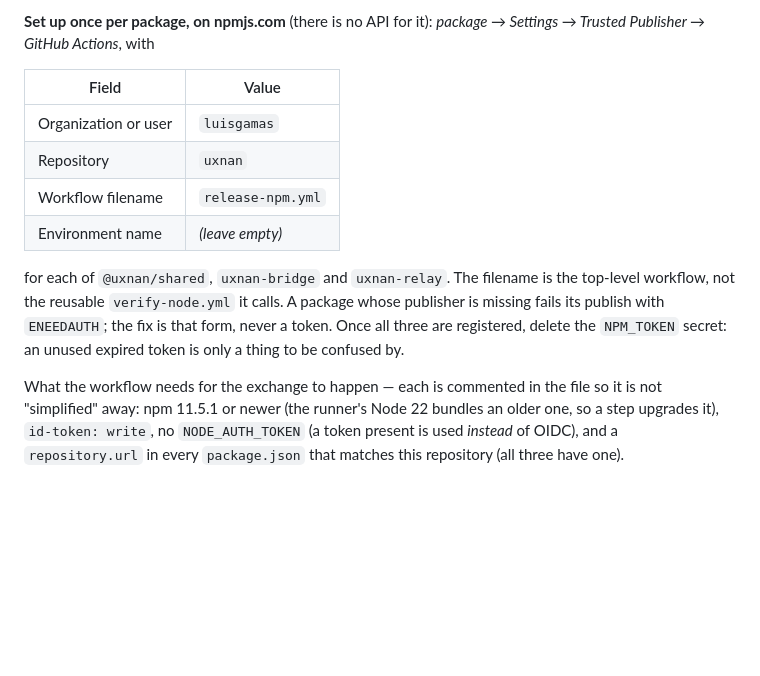
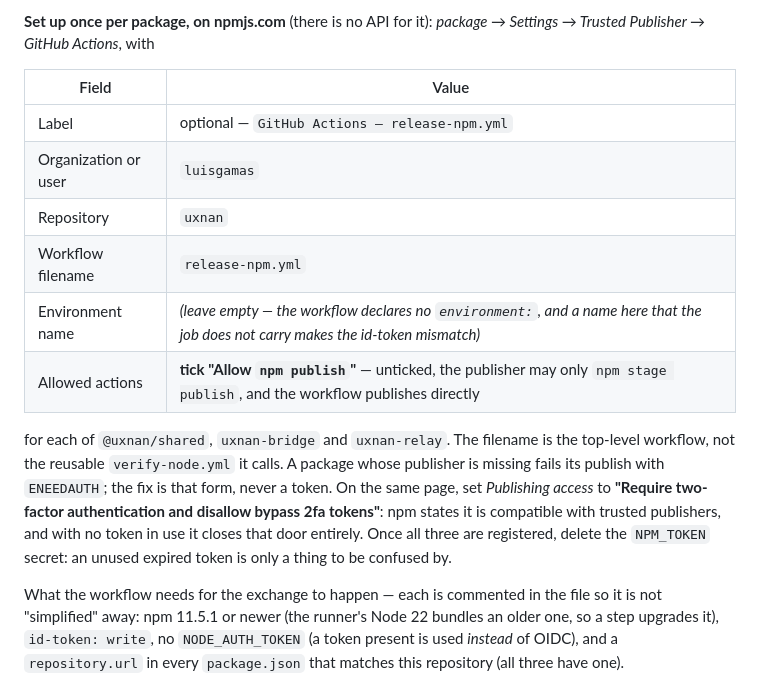
Before and after one commit to luisgamas/uxnan, a Markdown page: docs/releases.md, the part around the change. GitHub-like rendering; blank space fills up the shorter version.

Commit message:
docs: record the npm trusted-publisher form as it actually is
The form has an 'Allowed actions' checkbox (Allow npm publish) that the
release workflow needs ticked — unticked, the publisher may only
'npm stage publish' — plus an optional label, and the page's Publishing
access setting that trusted publishers make safe to tighten.

```diff
--- a/docs/releases.md
+++ b/docs/releases.md
@@ -205,16 +205,21 @@ the same reason.
 
 | Field | Value |
 |---|---|
+| Label | optional — `GitHub Actions — release-npm.yml` |
 | Organization or user | `luisgamas` |
 | Repository | `uxnan` |
 | Workflow filename | `release-npm.yml` |
-| Environment name | *(leave empty)* |
+| Environment name | *(leave empty — the workflow declares no `environment:`, and a name here that the job does not carry makes the id-token mismatch)* |
+| Allowed actions | **tick "Allow `npm publish`"** — unticked, the publisher may only `npm stage publish`, and the workflow publishes directly |
 
 for each of `@uxnan/shared`, `uxnan-bridge` and `uxnan-relay`. The filename is
 the top-level workflow, not the reusable `verify-node.yml` it calls. A package
 whose publisher is missing fails its publish with `ENEEDAUTH`; the fix is that
-form, never a token. Once all three are registered, delete the `NPM_TOKEN`
-secret: an unused expired token is only a thing to be confused by.
+form, never a token. On the same page, set *Publishing access* to **"Require
+two-factor authentication and disallow bypass 2fa tokens"**: npm states it is
+compatible with trusted publishers, and with no token in use it closes that
+door entirely. Once all three are registered, delete the `NPM_TOKEN` secret: an
+unused expired token is only a thing to be confused by.
 
 What the workflow needs for the exchange to happen — each is commented in the
 file so it is not "simplified" away: npm 11.5.1 or newer (the runner's Node 22
```
